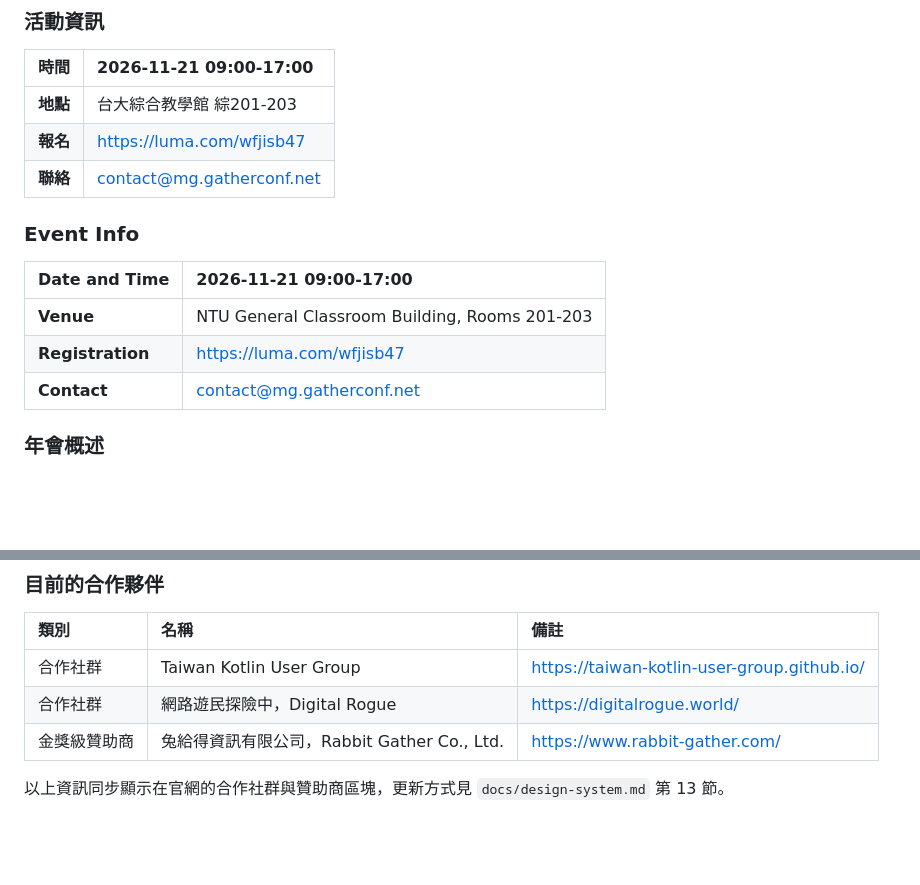
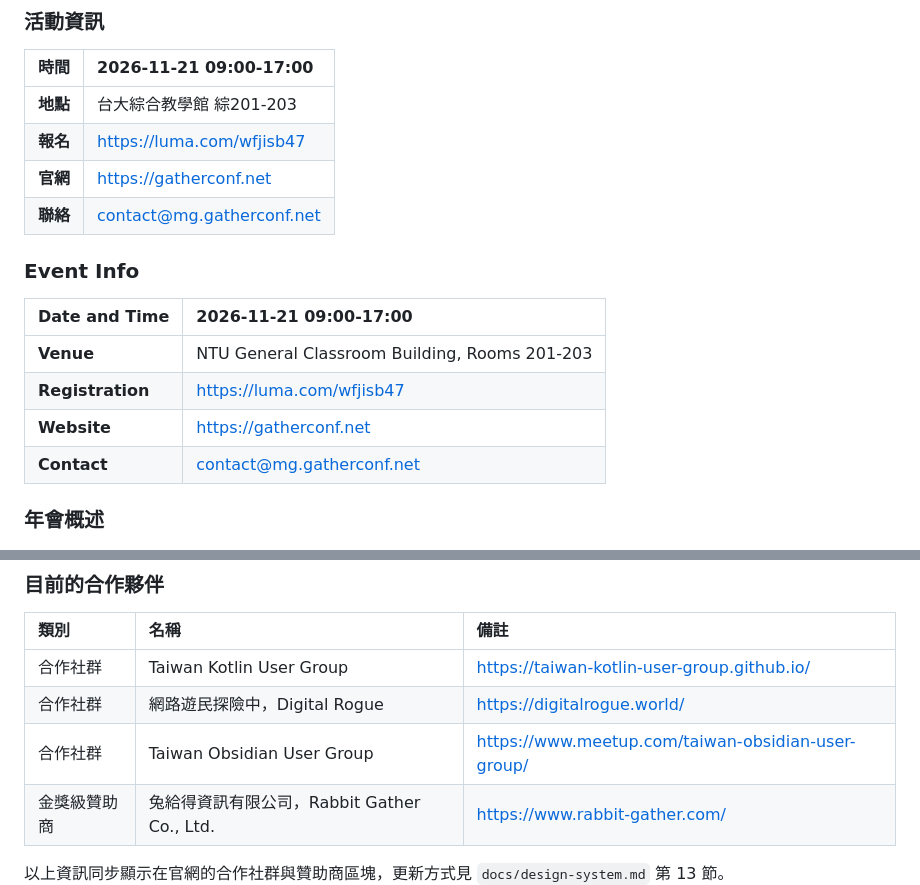
Before and after one commit to flamerecca/GatherConf2026, a Markdown page: docs/【使命宣言】.md, 2 parts joined by grey strips. Drawn GitHub-style; blank space fills up the shorter version.

```diff
--- a/docs/【使命宣言】.md
+++ b/docs/【使命宣言】.md
@@ -26,6 +26,7 @@ Through shared knowledge, creative collisions, and mutual learning, we empower c
 | :---- | :---- |
 | **地點** | 台大綜合教學館 綜201-203 |
 | **報名** | https://luma.com/wfjisb47 |
+| **官網** | https://gatherconf.net |
 | **聯絡** | contact@mg.gatherconf.net |
 
 ### **Event Info**
@@ -34,6 +35,7 @@ Through shared knowledge, creative collisions, and mutual learning, we empower c
 | :---- | :---- |
 | **Venue** | NTU General Classroom Building, Rooms 201-203 |
 | **Registration** | https://luma.com/wfjisb47 |
+| **Website** | https://gatherconf.net |
 | **Contact** | contact@mg.gatherconf.net |
 
 ### **年會概述**
@@ -100,6 +102,7 @@ Through shared knowledge, creative collisions, and mutual learning, we empower c
 | :---- | :---- | :---- |
 | 合作社群 | Taiwan Kotlin User Group | https://taiwan-kotlin-user-group.github.io/ |
 | 合作社群 | 網路遊民探險中，Digital Rogue | https://digitalrogue.world/ |
+| 合作社群 | Taiwan Obsidian User Group | https://www.meetup.com/taiwan-obsidian-user-group/ |
 | 金獎級贊助商 | 兔給得資訊有限公司，Rabbit Gather Co., Ltd. | https://www.rabbit-gather.com/ |
 
 以上資訊同步顯示在官網的合作社群與贊助商區塊，更新方式見 `docs/design-system.md` 第 13 節。
```
Also changed, not shown: docs/design-system.md (+5 -1 lines).
